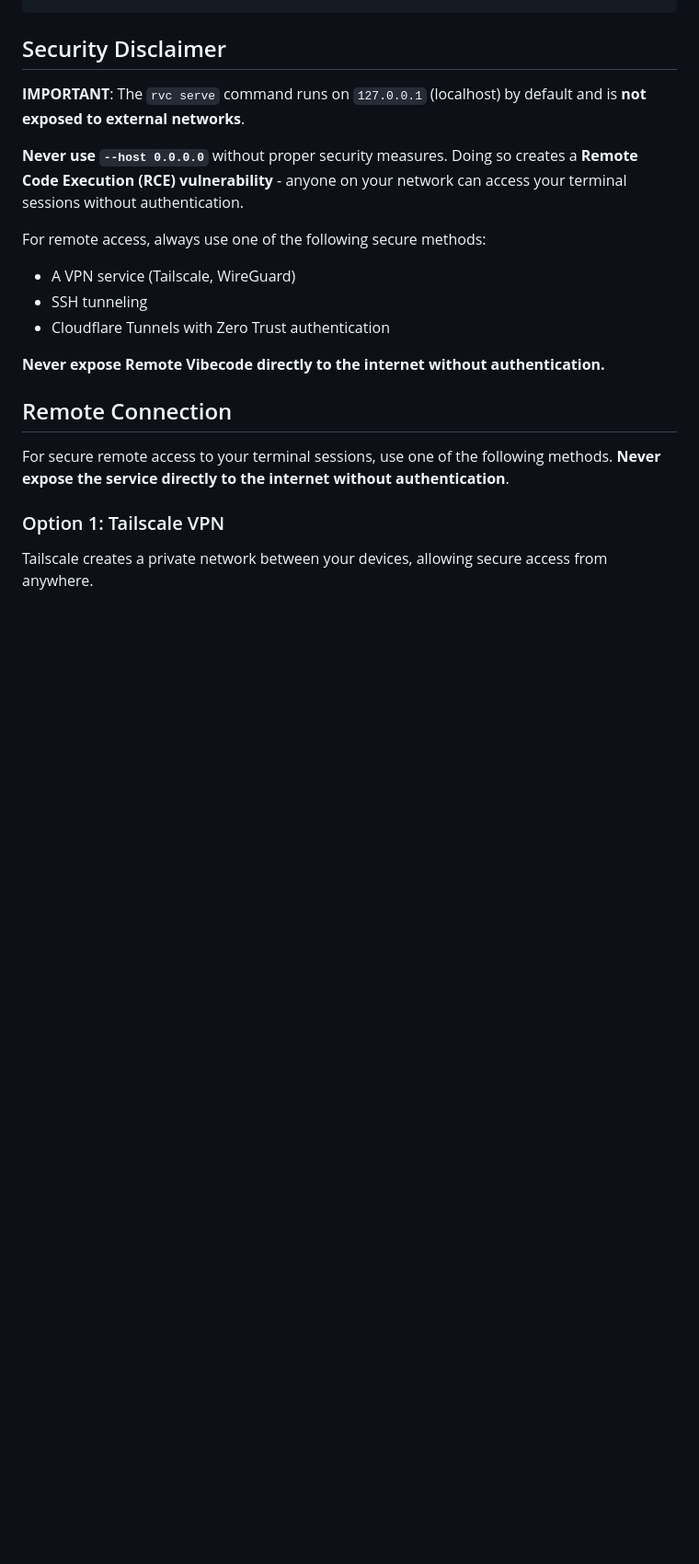
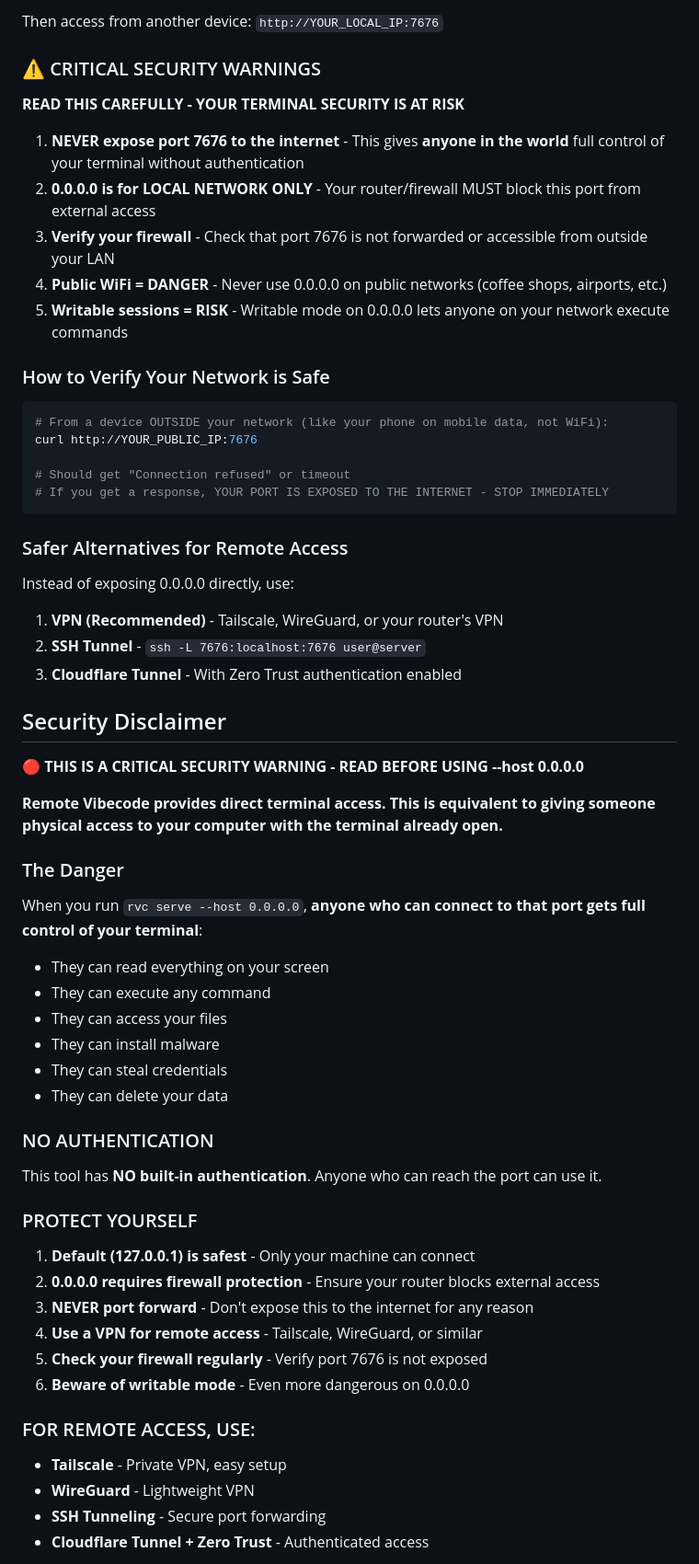
Before and after one commit to ibrahimsn98/remote-vibecode, a Markdown page: README.md, the part around one of its changes. Shown at 92% size. Drawn GitHub-style; blank space fills up the shorter version.

````diff
--- a/README.md
+++ b/README.md
@@ -269,21 +274,66 @@ rvc serve --host 0.0.0.0 --port 9000
+Then access from another device: `http://YOUR_LOCAL_IP:7676`
+
+### ⚠️ CRITICAL SECURITY WARNINGS
+
+**READ THIS CAREFULLY - YOUR TERMINAL SECURITY IS AT RISK**
+
+1. **NEVER expose port 7676 to the internet** - This gives **anyone in the world** full control of your terminal without authentication
+2. **0.0.0.0 is for LOCAL NETWORK ONLY** - Your router/firewall MUST block this port from external access
+3. **Verify your firewall** - Check that port 7676 is not forwarded or accessible from outside your LAN
+4. **Public WiFi = DANGER** - Never use 0.0.0.0 on public networks (coffee shops, airports, etc.)
+5. **Writable sessions = RISK** - Writable mode on 0.0.0.0 lets anyone on your network execute commands
+
+### How to Verify Your Network is Safe
+
+```bash
+# From a device OUTSIDE your network (like your phone on mobile data, not WiFi):
+curl http://YOUR_PUBLIC_IP:7676
+
+# Should get "Connection refused" or timeout
+# If you get a response, YOUR PORT IS EXPOSED TO THE INTERNET - STOP IMMEDIATELY
+```
+
+### Safer Alternatives for Remote Access
+
+Instead of exposing 0.0.0.0 directly, use:
+
+1. **VPN (Recommended)** - Tailscale, WireGuard, or your router's VPN
+2. **SSH Tunnel** - `ssh -L 7676:localhost:7676 user@server`
+3. **Cloudflare Tunnel** - With Zero Trust authentication enabled
 
 ## Security Disclaimer
 
-**IMPORTANT**: The `rvc serve` command runs on `127.0.0.1` (localhost) by default and is **not exposed to external networks**.
+🔴 **THIS IS A CRITICAL SECURITY WARNING - READ BEFORE USING --host 0.0.0.0**
 
-**Never use `--host 0.0.0.0`** without proper security measures. Doing so creates a **Remote Code Execution (RCE) vulnerability** - anyone on your network can access your terminal sessions without authentication.
+**Remote Vibecode provides direct terminal access. This is equivalent to giving someone physical access to your computer with the terminal already open.**
 
-For remote access, always use one of the following secure methods:
-- A VPN service (Tailscale, WireGuard)
-- SSH tunneling
-- Cloudflare Tunnels with Zero Trust authentication
+### The Danger
 
-**Never expose Remote Vibecode directly to the internet without authentication.**
+When you run `rvc serve --host 0.0.0.0`, **anyone who can connect to that port gets full control of your terminal**:
+- They can read everything on your screen
+- They can execute any command
+- They can access your files
+- They can install malware
+- They can steal credentials
+- They can delete your data
 
-## Remote Connection
+### NO AUTHENTICATION
 
-For secure remote access to your terminal sessions, use one of the following methods. **Never expose the service directly to the internet without authentication**.
+This tool has **NO built-in authentication**. Anyone who can reach the port can use it.
 
-### Option 1: Tailscale VPN
+### PROTECT YOURSELF
 
-Tailscale creates a private network between your devices, allowing secure access from anywhere.
+1. **Default (127.0.0.1) is safest** - Only your machine can connect
+2. **0.0.0.0 requires firewall protection** - Ensure your router blocks external access
+3. **NEVER port forward** - Don't expose this to the internet for any reason
+4. **Use a VPN for remote access** - Tailscale, WireGuard, or similar
+5. **Check your firewall regularly** - Verify port 7676 is not exposed
+6. **Beware of writable mode** - Even more dangerous on 0.0.0.0
+
+### FOR REMOTE ACCESS, USE:
+
+- **Tailscale** - Private VPN, easy setup
+- **WireGuard** - Lightweight VPN
+- **SSH Tunneling** - Secure port forwarding
+- **Cloudflare Tunnel + Zero Trust** - Authenticated access
+
````
Also changed, not shown: other parts of README.md (+37 -21 lines).
